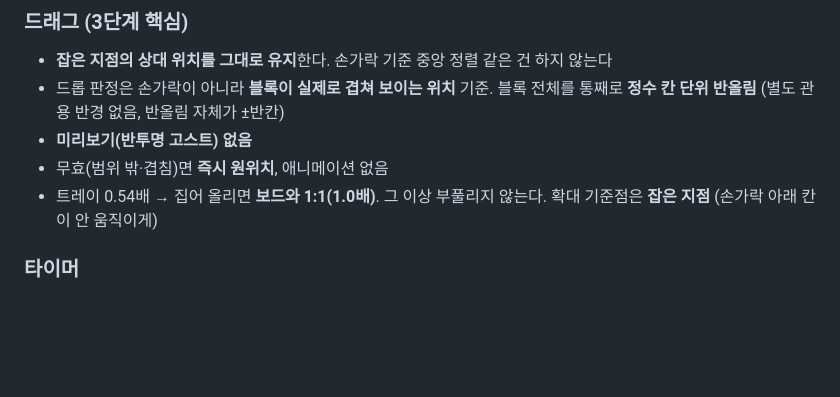
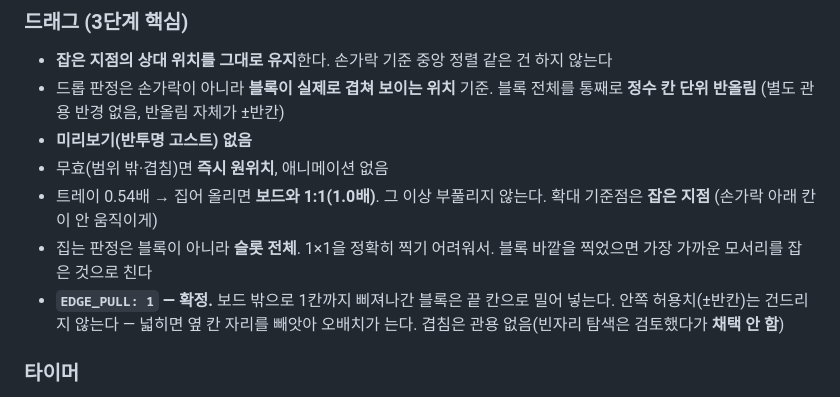
Before and after one commit to yoshi8867/block-game, a Markdown page: todo.md, the part around the change. Drawn GitHub-style; blank space fills up the shorter version.

Commit message:
드래그 판정 확정 사항을 todo에 기록
EDGE_PULL 1 채택, 겹침 빈자리 탐색은 미채택.

```diff
--- a/todo.md
+++ b/todo.md
@@ -101,6 +101,11 @@ block-game/
 - 무효(범위 밖·겹침)면 **즉시 원위치**, 애니메이션 없음
 - 트레이 0.54배 → 집어 올리면 **보드와 1:1(1.0배)**. 그 이상 부풀리지 않는다.
   확대 기준점은 **잡은 지점** (손가락 아래 칸이 안 움직이게)
+- 집는 판정은 블록이 아니라 **슬롯 전체**. 1×1을 정확히 찍기 어려워서.
+  블록 바깥을 찍었으면 가장 가까운 모서리를 잡은 것으로 친다
+- **`EDGE_PULL: 1` — 확정.** 보드 밖으로 1칸까지 삐져나간 블록은 끝 칸으로 밀어 넣는다.
+  안쪽 허용치(±반칸)는 건드리지 않는다 — 넓히면 옆 칸 자리를 빼앗아 오배치가 는다.
+  겹침은 관용 없음(빈자리 탐색은 검토했다가 **채택 안 함**)
 
 ### 타이머
 - **95초**, 완전 선형 감소. 게이지는 오른쪽 끝부터 왼쪽으로 줄어든다
```
